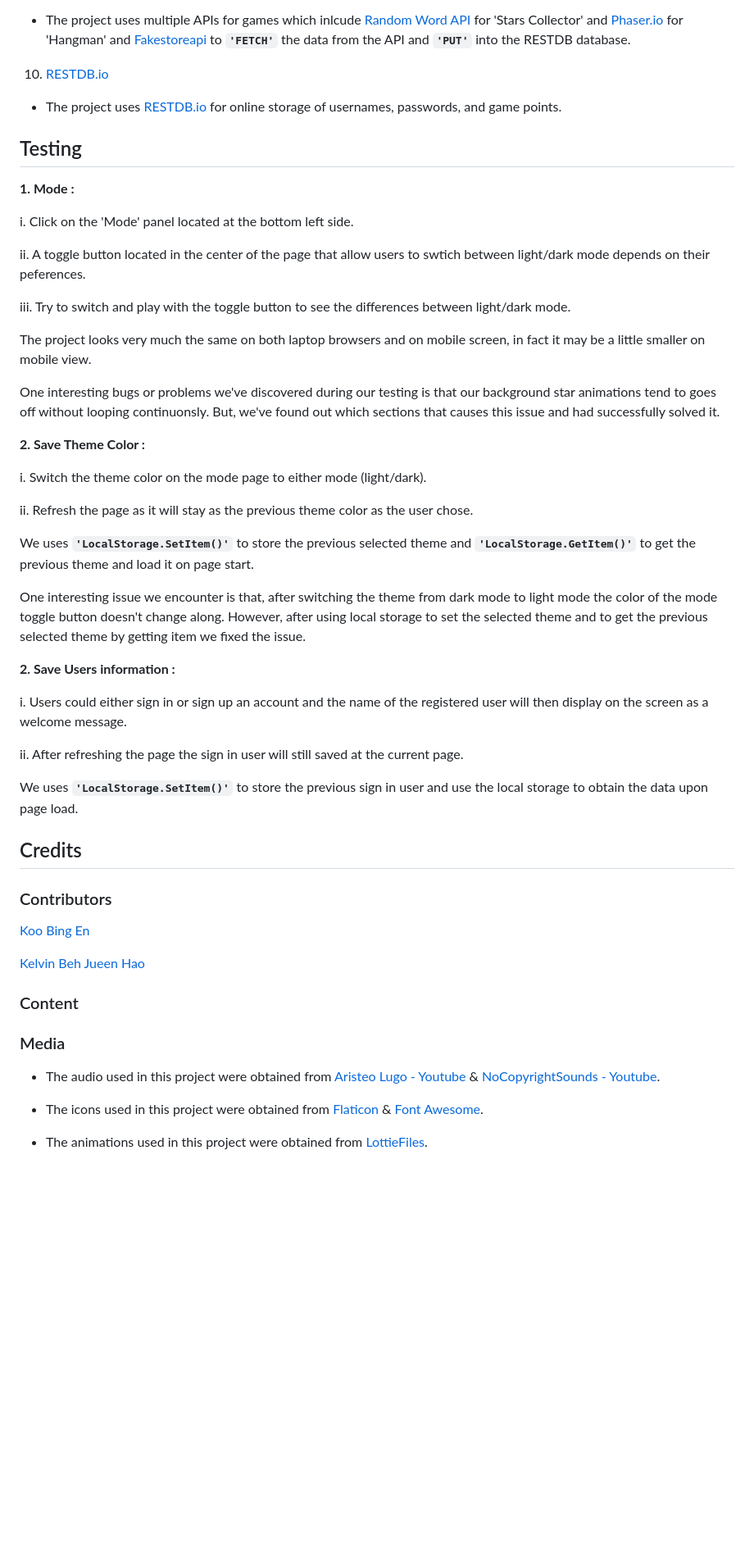
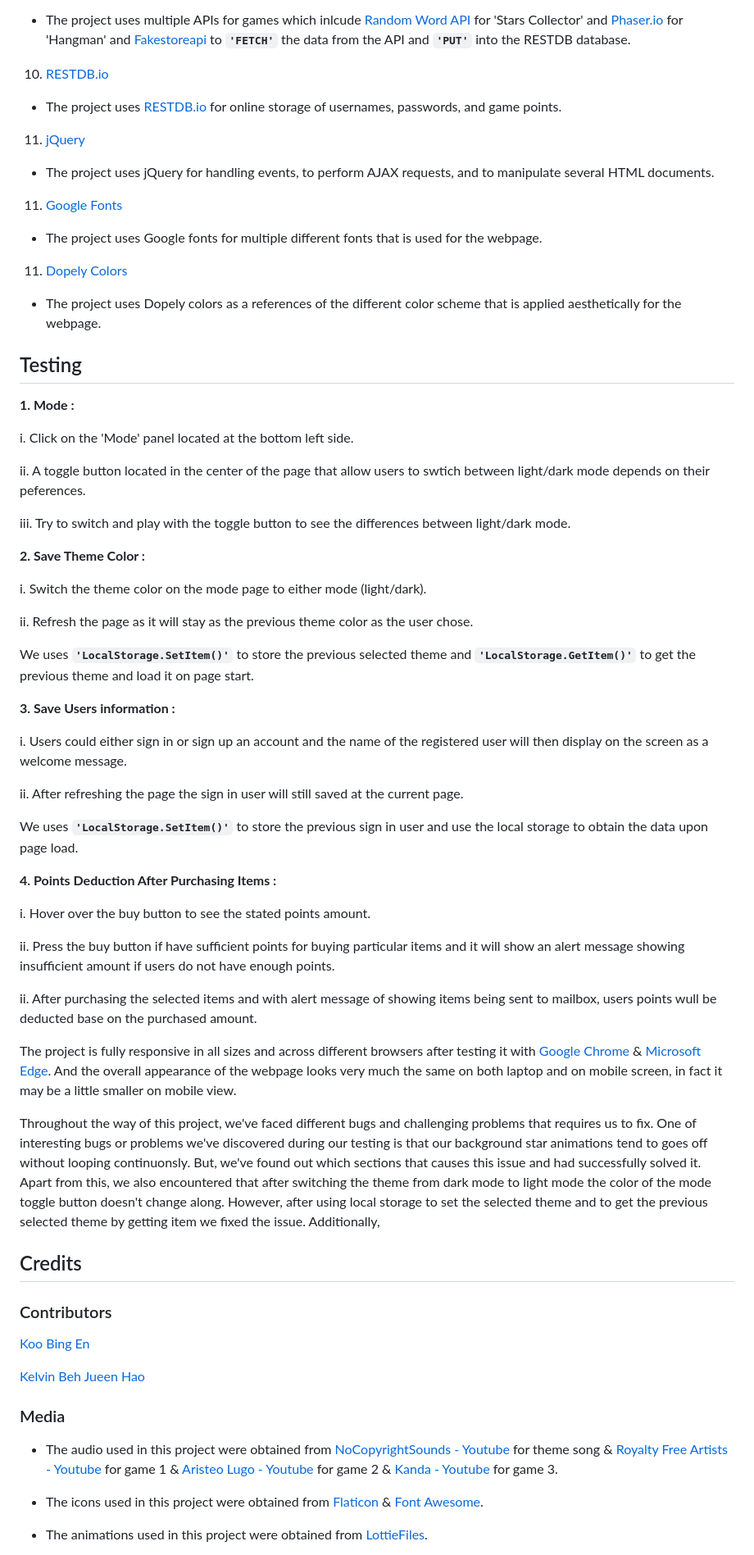
Before and after one commit to qwer1234abc/StarTrekkers, a Markdown page: README.md, the part around one of its changes. Shown at 82% size. Rendered like a GitHub page; blank space fills up the shorter version.

```diff
--- a/README.md
+++ b/README.md
@@ -104,6 +108,18 @@ Hangman is a classic word guessing game where players attempt to guess a word by
 
 - The project uses [RESTDB.io](https://restdb.io/) for online storage of usernames, passwords, and game points.
 
+11. [jQuery](https://jquery.com/)
+
+- The project uses jQuery for handling events, to perform AJAX requests, and to manipulate several HTML documents.
+
+11. [Google Fonts](https://fonts.google.com/)
+
+- The project uses Google fonts for multiple different fonts that is used for the webpage.
+
+11. [Dopely Colors](https://colors.dopely.top/)
+
+- The project uses Dopely colors as a references of the different color scheme that is applied aesthetically for the webpage.
+
 ## Testing
 
 **1. Mode :**
@@ -114,10 +130,6 @@ ii. A toggle button located in the center of the page that allow users to swtich
 
 iii. Try to switch and play with the toggle button to see the differences between light/dark mode.
 
-The project looks very much the same on both laptop browsers and on mobile screen, in fact it may be a little smaller on mobile view.
-
-One interesting bugs or problems we've discovered during our testing is that our background star animations tend to goes off without looping continuonsly. But, we've found out which sections that causes this issue and had successfully solved it.
-
 **2. Save Theme Color :**
 
 i. Switch the theme color on the mode page to either mode (light/dark).
@@ -126,15 +138,25 @@ ii. Refresh the page as it will stay as the previous theme color as the user cho
 
 We uses **`'LocalStorage.SetItem()'`** to store the previous selected theme and **`'LocalStorage.GetItem()'`** to get the previous theme and load it on page start.
 
-One interesting issue we encounter is that, after switching the theme from dark mode to light mode the color of the mode toggle button doesn't change along. However, after using local storage to set the selected theme and to get the previous selected theme by getting item we fixed the issue.
-
-**2. Save Users information :**
+**3. Save Users information :**
 
 i. Users could either sign in or sign up an account and the name of the registered user will then display on the screen as a welcome message.
 
 ii. After refreshing the page the sign in user will still saved at the current page.
 
 We uses **`'LocalStorage.SetItem()'`** to store the previous sign in user and use the local storage to obtain the data upon page load.
+
+**4. Points Deduction After Purchasing Items :**
+
+i. Hover over the buy button to see the stated points amount.
+
+ii. Press the buy button if have sufficient points for buying particular items and it will show an alert message showing insufficient amount if users do not have enough points.
+
+ii. After purchasing the selected items and with alert message of showing items being sent to mailbox, users points wull be deducted base on the purchased amount.
+
+The project is fully responsive in all sizes and across different browsers after testing it with [Google Chrome](https://www.google.com/) & [Microsoft Edge](https://www.microsoft.com/en-us/edge?exp=e511&form=MA13FJ). And the overall appearance of the webpage looks very much the same on both laptop and on mobile screen, in fact it may be a little smaller on mobile view.
+
+Throughout the way of this project, we've faced different bugs and challenging problems that requires us to fix. One of interesting bugs or problems we've discovered during our testing is that our background star animations tend to goes off without looping continuonsly. But, we've found out which sections that causes this issue and had successfully solved it. Apart from this, we also encountered that after switching the theme from dark mode to light mode the color of the mode toggle button doesn't change along. However, after using local storage to set the selected theme and to get the previous selected theme by getting item we fixed the issue. Additionally,
 
 ## Credits
 
@@ -144,11 +166,9 @@ We uses **`'LocalStorage.SetItem()'`** to store the previous sign in user and us
 
 [Kelvin Beh Jueen Hao](https://github.com/qwer1234abc)
 
-### Content
-
 ### Media
 
-- The audio used in this project were obtained from [Aristeo Lugo - Youtube](https://www.youtube.com/watch?v=dyUOT_5JVjE) & [NoCopyrightSounds - Youtube](https://www.youtube.com/watch?v=HV7mLcsUp5U).
+- The audio used in this project were obtained from [NoCopyrightSounds - Youtube](https://www.youtube.com/watch?v=HV7mLcsUp5U) for theme song & [Royalty Free Artists - Youtube](https://www.youtube.com/watch?v=zXKcybzvj7Y) for game 1 & [Aristeo Lugo - Youtube](https://www.youtube.com/watch?v=dyUOT_5JVjE) for game 2 & [Kanda - Youtube](https://www.youtube.com/watch?v=yEYJQqyvmrk) for game 3.
 
 - The icons used in this project were obtained from [Flaticon](https://www.flaticon.com/) & [Font Awesome](https://fontawesome.com/).
 
```
Also changed, not shown: other parts of README.md (+8 -4 lines).
